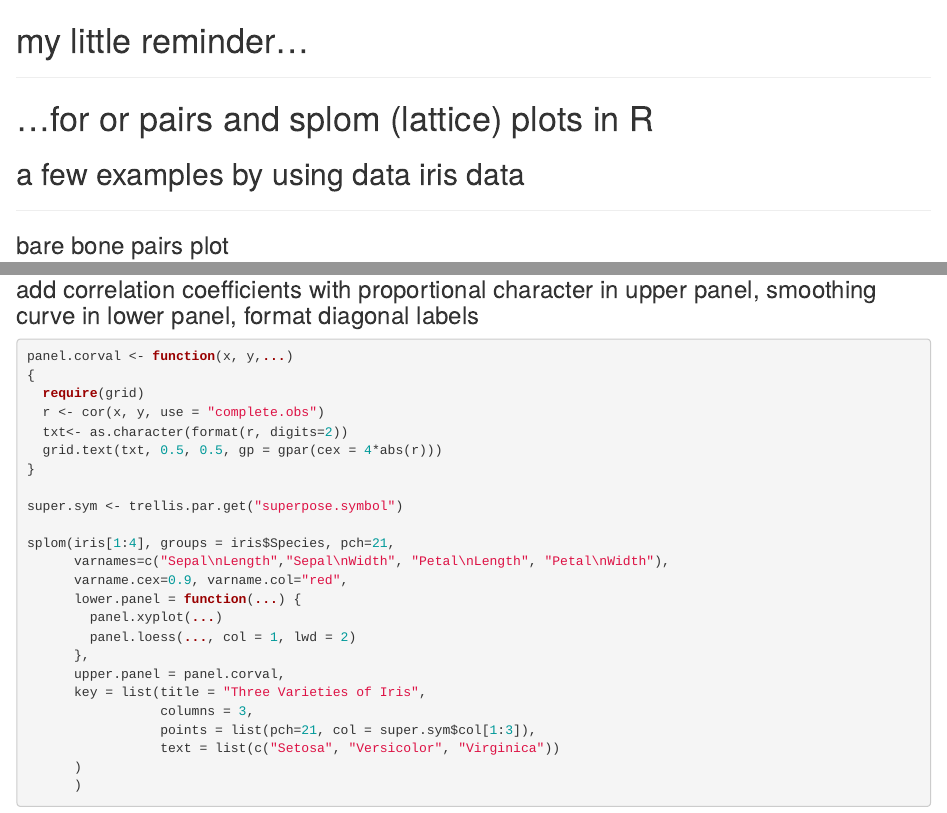
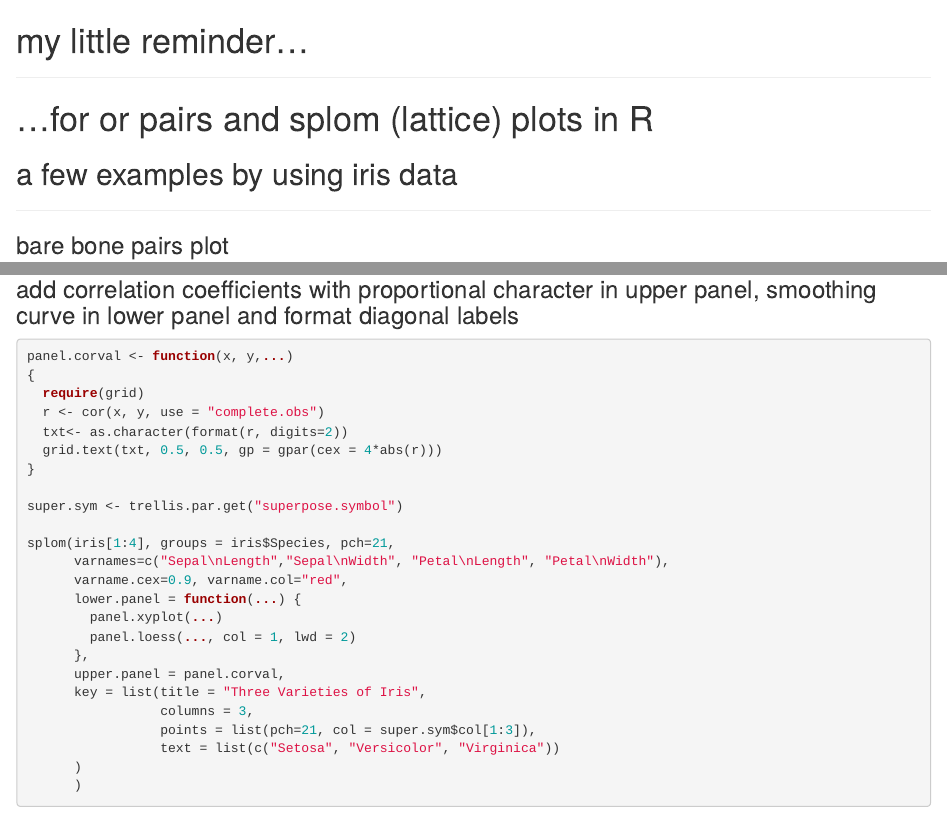
Before and after one commit to maxbre/pairs_splom_plots, an R Markdown document (pairs_splom_plots.Rmd): the page in a window 1100 px wide, from its top, and a second part further down, joined at a grey line. Rendered offline with R 4.5, knitr and Pandoc, with nearby package versions.

Commit message:
from home

````diff
--- a/pairs_splom_plots.Rmd
+++ b/pairs_splom_plots.Rmd
@@ -2,7 +2,7 @@
 ***
 # ...for or pairs and splom (lattice) plots in R
 
-## a few examples by using data iris data
+## a few examples by using iris data
 ***
 
 ### bare bone pairs plot
@@ -90,10 +87,9 @@ require(lattice)
 splom(~iris[1:4], groups = Species, data = iris, auto.key=TRUE)
 ```
 
-### add correlation coefficients with proportional character in upper panel, smoothing curve in lower panel, format diagonal labels
+### add correlation coefficients with proportional character in upper panel, smoothing curve in lower panel and format diagonal labels
 
 ```{r}
-
 panel.corval <- function(x, y,...)
 {
   require(grid)
````
Also changed, not shown: pairs_splom_plots.Rmd (4 more changed lines).
